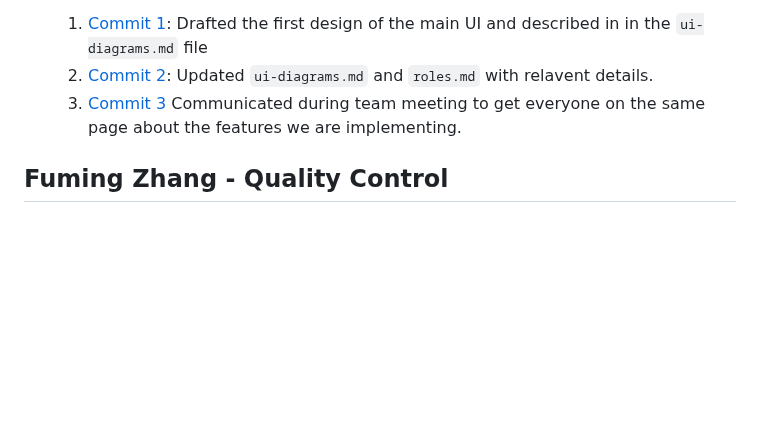
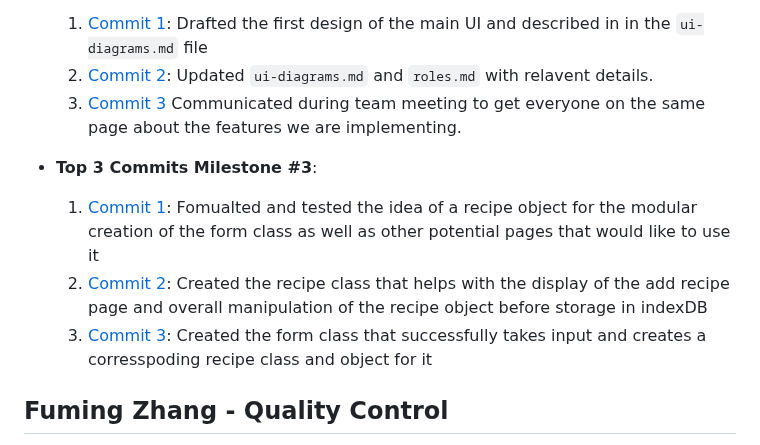
Before and after one commit to kserra1/CS326Team2, a Markdown page: team/m2/roles.md, the part around the change. Drawn GitHub-style; blank space fills up the shorter version.

Commit message:
Filled in my top three commits for milestone three

```diff
--- a/team/m2/roles.md
+++ b/team/m2/roles.md
@@ -56,6 +56,12 @@
   2. [Commit 2](https://github.com/kserra1/CS326Team2/commit/48fff75f681225d78bc57edd291e0e74bd95dd33): Updated `ui-diagrams.md` and `roles.md` with relavent details.
   3. [Commit 3](https://github.com/kserra1/CS326Team2/commit/) Communicated during team meeting to get everyone on the same page about the features we are implementing.
 
+- **Top 3 Commits Milestone #3**:
+
+  1. [Commit 1](https://github.com/kserra1/CS326Team2/commit/b37a8576048b14d97f3331c10909f9cadc12134c): Fomualted and tested the idea of a recipe object for the modular creation of the form class as well as other potential pages that would like to use it
+  2. [Commit 2](https://github.com/kserra1/CS326Team2/commit/376b7e7285f80f281857e76220a84076e42e7986): Created the recipe class that helps with the display of the add recipe page and overall manipulation of the recipe object before storage in indexDB
+  3. [Commit 3](https://github.com/kserra1/CS326Team2/commit/4c2c50e949a2ce9715ed90793baf5eff57dc2ef6): Created the form class that successfully takes input and creates a corresspoding recipe class and object for it
+
 ## Fuming Zhang - Quality Control
 
 - **Role**: Reviewed team submission, making sure everyone's work is up to par with expectation meeting the necessary quality
```
